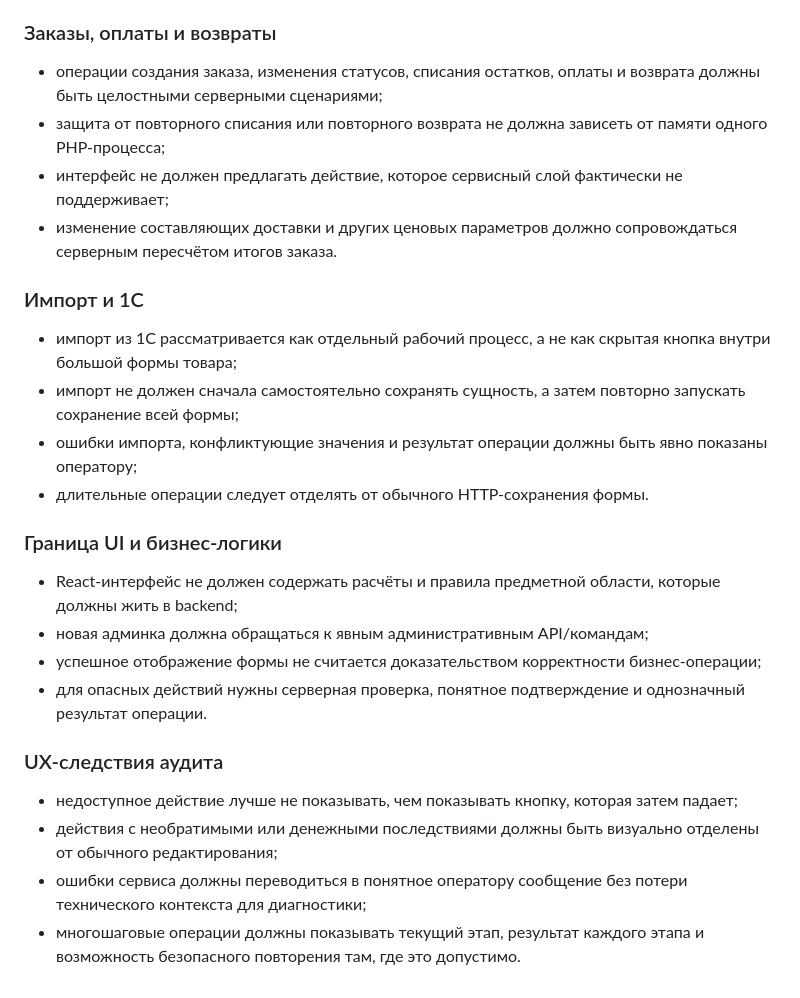
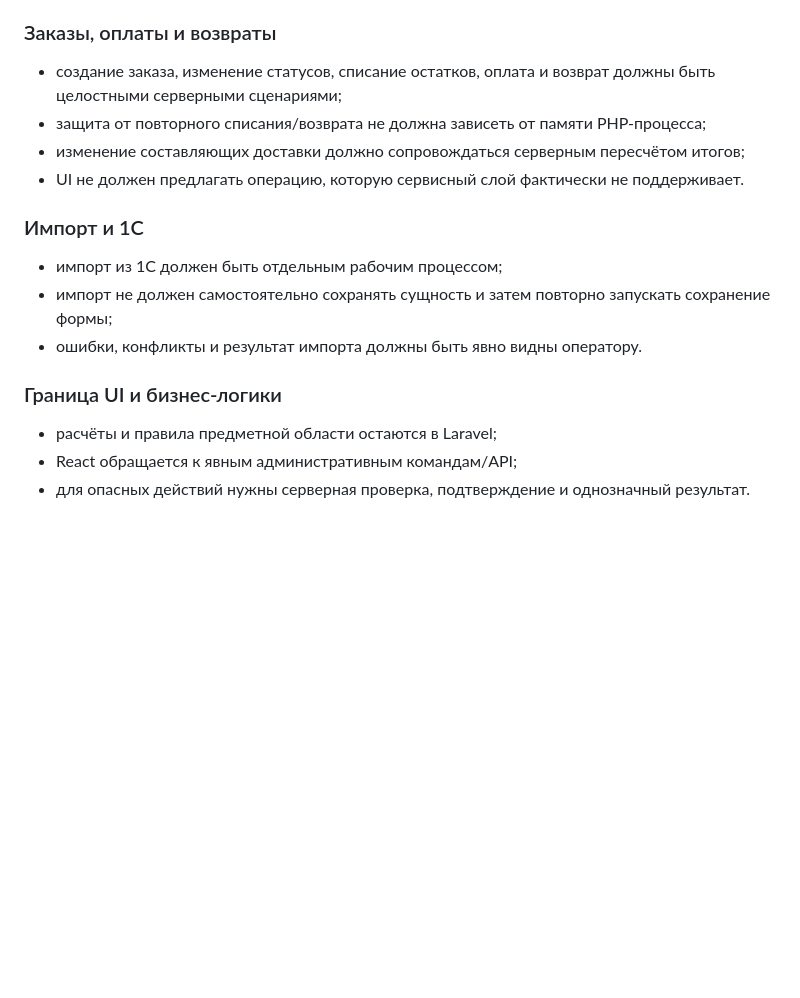
Before and after one commit to cyrox007/market, a Markdown page: apps/admin/README.md, the part around one of its changes. GitHub-like rendering; blank space fills up the shorter version.

```diff
--- a/apps/admin/README.md
+++ b/apps/admin/README.md
@@ -71,28 +152,19 @@ http://localhost:5174
 
 ### Заказы, оплаты и возвраты
 
-- операции создания заказа, изменения статусов, списания остатков, оплаты и возврата должны быть целостными серверными сценариями;
-- защита от повторного списания или повторного возврата не должна зависеть от памяти одного PHP-процесса;
-- интерфейс не должен предлагать действие, которое сервисный слой фактически не поддерживает;
-- изменение составляющих доставки и других ценовых параметров должно сопровождаться серверным пересчётом итогов заказа.
+- создание заказа, изменение статусов, списание остатков, оплата и возврат должны быть целостными серверными сценариями;
+- защита от повторного списания/возврата не должна зависеть от памяти PHP-процесса;
+- изменение составляющих доставки должно сопровождаться серверным пересчётом итогов;
+- UI не должен предлагать операцию, которую сервисный слой фактически не поддерживает.
 
 ### Импорт и 1С
 
-- импорт из 1С рассматривается как отдельный рабочий процесс, а не как скрытая кнопка внутри большой формы товара;
-- импорт не должен сначала самостоятельно сохранять сущность, а затем повторно запускать сохранение всей формы;
-- ошибки импорта, конфликтующие значения и результат операции должны быть явно показаны оператору;
-- длительные операции следует отделять от обычного HTTP-сохранения формы.
+- импорт из 1С должен быть отдельным рабочим процессом;
+- импорт не должен самостоятельно сохранять сущность и затем повторно запускать сохранение формы;
+- ошибки, конфликты и результат импорта должны быть явно видны оператору.
 
 ### Граница UI и бизнес-логики
 
-- React-интерфейс не должен содержать расчёты и правила предметной области, которые должны жить в backend;
-- новая админка должна обращаться к явным административным API/командам;
-- успешное отображение формы не считается доказательством корректности бизнес-операции;
-- для опасных действий нужны серверная проверка, понятное подтверждение и однозначный результат операции.
-
-### UX-следствия аудита
-
-- недоступное действие лучше не показывать, чем показывать кнопку, которая затем падает;
-- действия с необратимыми или денежными последствиями должны быть визуально отделены от обычного редактирования;
-- ошибки сервиса должны переводиться в понятное оператору сообщение без потери технического контекста для диагностики;
-- многошаговые операции должны показывать текущий этап, результат каждого этапа и возможность безопасного повторения там, где это допустимо.
+- расчёты и правила предметной области остаются в Laravel;
+- React обращается к явным административным командам/API;
+- для опасных действий нужны серверная проверка, подтверждение и однозначный результат.
```
Also changed, not shown: other parts of apps/admin/README.md (+121 -40 lines).
